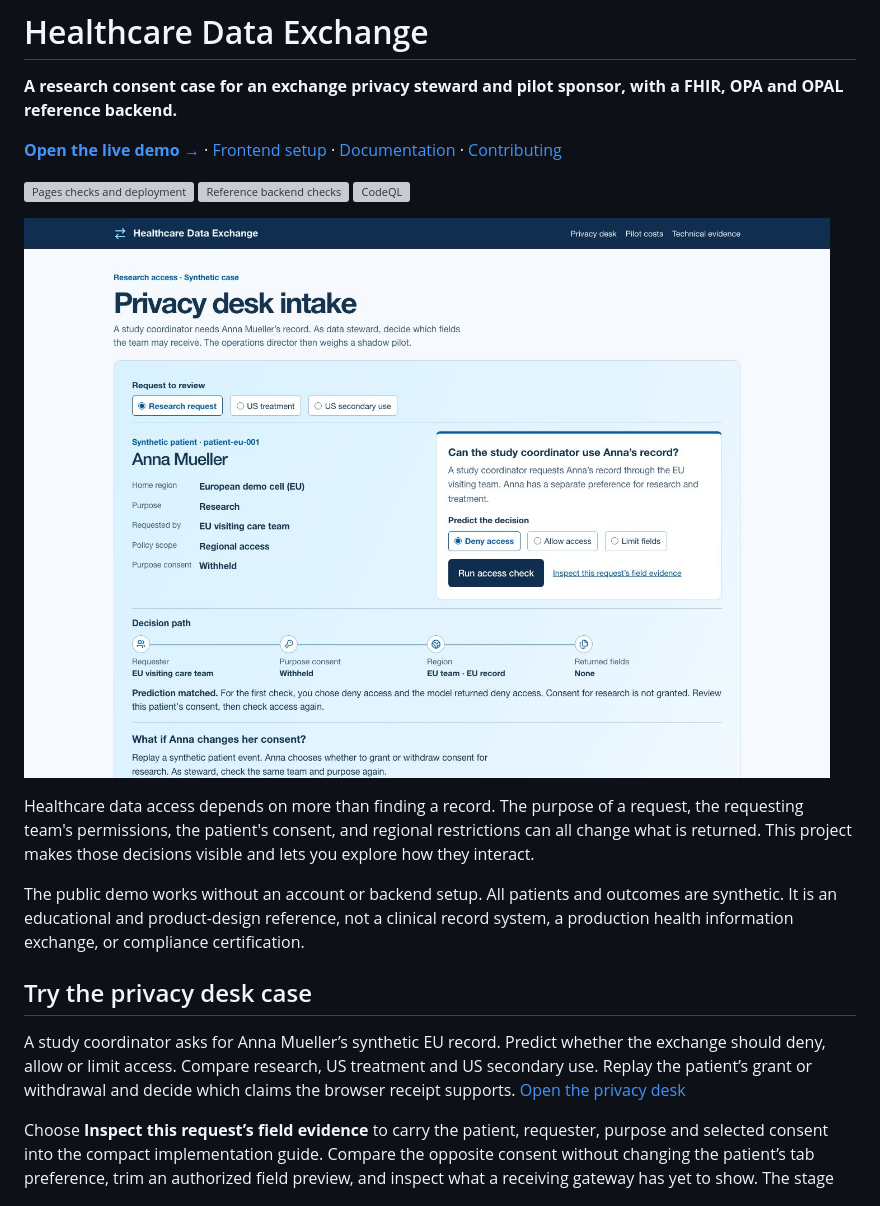
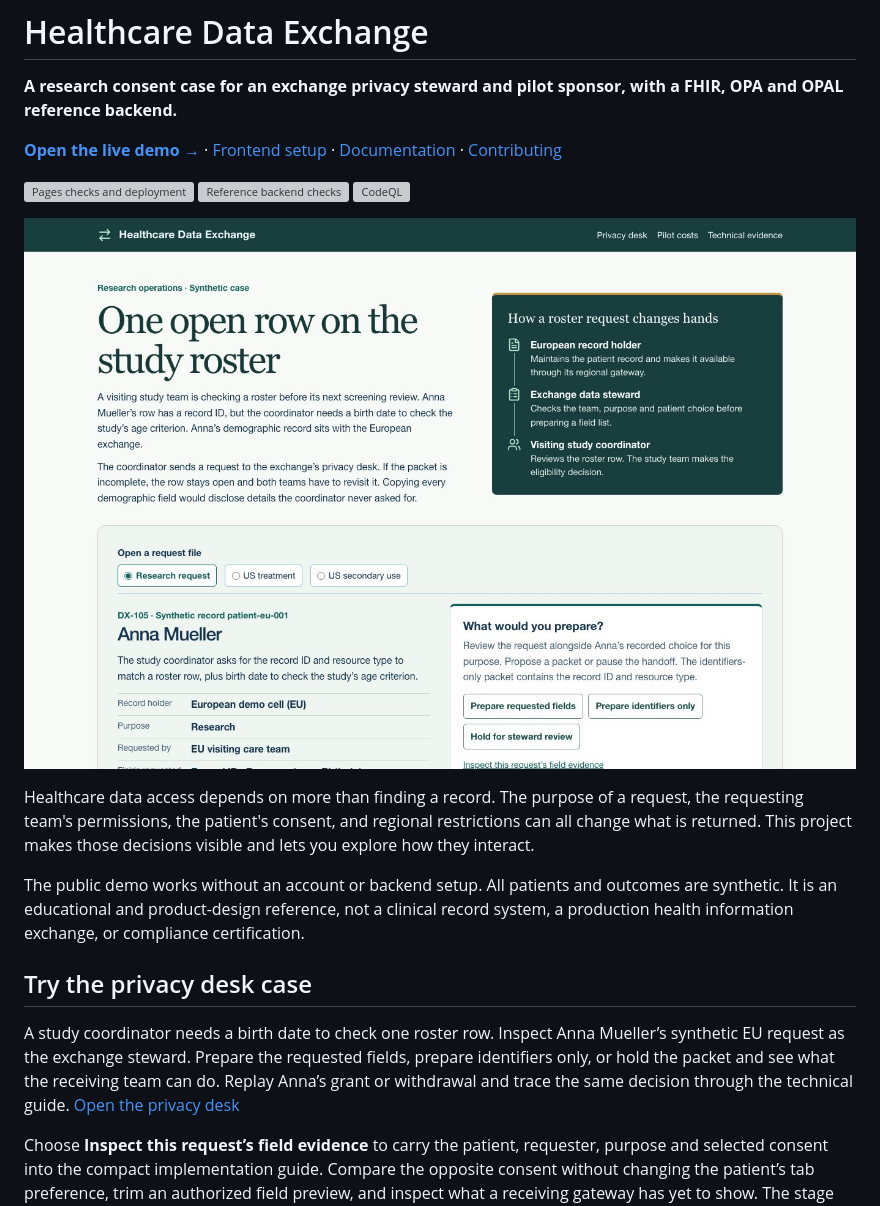
Before and after one commit to SafetyMP/Healthcare-Data-Exchange, a Markdown page: README.md, the part around the change. Rendered like a GitHub page; pictures changed too: docs/assets/research-request-desktop.jpg; grey boxes are pictures that could not be loaded.

Commit message:
Follow a research roster request through the disclosure desk

```diff
--- a/README.md
+++ b/README.md
@@ -22,7 +22,7 @@ certification.
 
 ## Try the privacy desk case
 
-A study coordinator asks for Anna Mueller’s synthetic EU record. Predict whether the exchange should deny, allow or limit access. Compare research, US treatment and US secondary use. Replay the patient’s grant or withdrawal and decide which claims the browser receipt supports. [Open the privacy desk](https://safetymp.github.io/Healthcare-Data-Exchange/#research-request)
+A study coordinator needs a birth date to check one roster row. Inspect Anna Mueller’s synthetic EU request as the exchange steward. Prepare the requested fields, prepare identifiers only, or hold the packet and see what the receiving team can do. Replay Anna’s grant or withdrawal and trace the same decision through the technical guide. [Open the privacy desk](https://safetymp.github.io/Healthcare-Data-Exchange/#research-request)
 
 Choose **Inspect this request’s field evidence** to carry the patient, requester, purpose and selected consent into the compact implementation guide. Compare the opposite consent without changing the patient’s tab preference, trim an authorized field preview, and inspect what a receiving gateway has yet to show. The stage and trial have shareable links. [Technical example](https://safetymp.github.io/Healthcare-Data-Exchange/#technical/research/withheld/fields/selected) · [Operations guide](docs/exchange-operations.md)
 
```
Also changed, not shown: docs/assets/README.md (+1 -1 lines), docs/exchange-operations.md (+2 -2 lines), docs/assets/research-request-full.jpg, docs/assets/research-request-mobile.jpg, docs/assets/research-request-technical.jpg, 7 other files.
